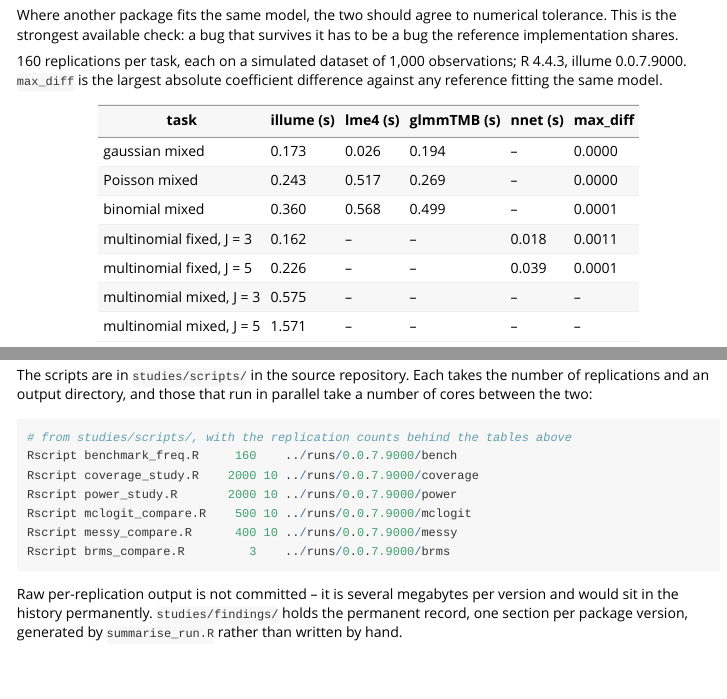
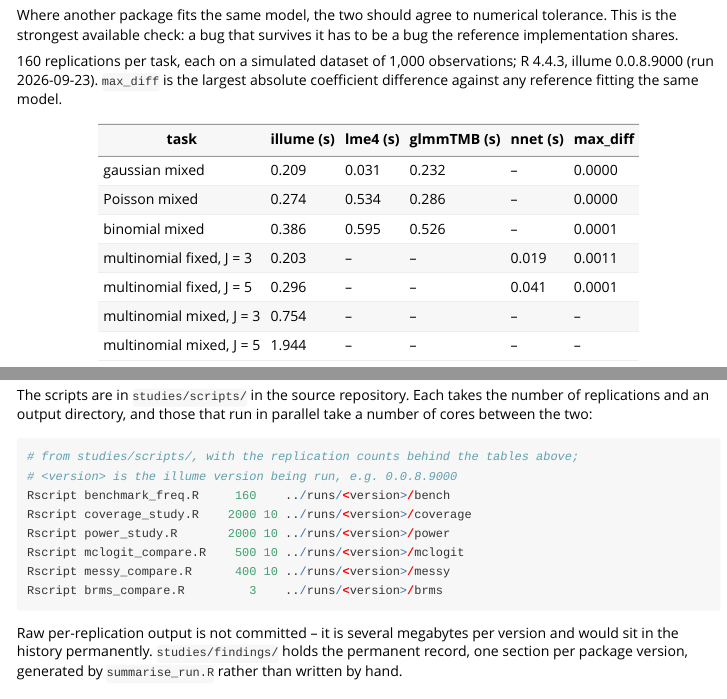
Before and after one commit to huttoncp/illume, an R Markdown document (vignettes/benchmarking.Rmd): the page in a window 1100 px wide, from 570 px down, and a second part further down, joined at a grey line. Rendered offline with R 4.5, knitr and Pandoc, with nearby package versions.

Commit message:
Docs: the bench table and size row from the current run, a narrower section 4 opening, version-neutral paths
- The agreement table's timings are 0.0.8.9000's medians (bench.md), and its
  label says so; every max_diff is unchanged.
- The size table's multinomial J = 3 rich Wald rate is 0.054, as power.md.
- Section 4 no longer says the multinomial is the only model with a genuine
  alternative: it is the model whose alternative uses a different
  approximation.
- The example commands in studies/README and the vignette write to
  runs/<version>/, not to a past version's directory.

Co-Authored-By: Claude Opus 5.5 <noreply@anthropic.com>

````diff
--- a/vignettes/benchmarking.Rmd
+++ b/vignettes/benchmarking.Rmd
@@ -46,18 +46,18 @@ tolerance. This is the strongest available check: a bug that survives it has
 to be a bug the reference implementation shares.
 
 160 replications per task, each on a simulated dataset of 1,000 observations;
-R 4.4.3, illume 0.0.7.9000. `max_diff` is the largest absolute coefficient
-difference against any reference fitting the same model.
+R 4.4.3, illume 0.0.8.9000 (run 2026-09-23). `max_diff` is the largest
+absolute coefficient difference against any reference fitting the same model.
 
 | task | illume (s) | lme4 (s) | glmmTMB (s) | nnet (s) | max_diff |
 |---|---|---|---|---|---|
-| gaussian mixed | 0.173 | 0.026 | 0.194 | -- | 0.0000 |
-| Poisson mixed | 0.243 | 0.517 | 0.269 | -- | 0.0000 |
-| binomial mixed | 0.360 | 0.568 | 0.499 | -- | 0.0001 |
-| multinomial fixed, J = 3 | 0.162 | -- | -- | 0.018 | 0.0011 |
-| multinomial fixed, J = 5 | 0.226 | -- | -- | 0.039 | 0.0001 |
-| multinomial mixed, J = 3 | 0.575 | -- | -- | -- | -- |
-| multinomial mixed, J = 5 | 1.571 | -- | -- | -- | -- |
+| gaussian mixed | 0.209 | 0.031 | 0.232 | -- | 0.0000 |
+| Poisson mixed | 0.274 | 0.534 | 0.286 | -- | 0.0000 |
+| binomial mixed | 0.386 | 0.595 | 0.526 | -- | 0.0001 |
+| multinomial fixed, J = 3 | 0.203 | -- | -- | 0.019 | 0.0011 |
+| multinomial fixed, J = 5 | 0.296 | -- | -- | 0.041 | 0.0001 |
+| multinomial mixed, J = 3 | 0.754 | -- | -- | -- | -- |
+| multinomial mixed, J = 5 | 1.944 | -- | -- | -- | -- |
 
 Largest disagreement with any independent implementation: **1.1e-03**, on
 multinomial fixed effects against `nnet::multinom`. The rest agree to four
@@ -389,13 +389,14 @@ number of replications and an output directory, and those that run in parallel
 take a number of cores between the two:
 
 ```{r, eval = FALSE}
-# from studies/scripts/, with the replication counts behind the tables above
-Rscript benchmark_freq.R     160    ../runs/0.0.7.9000/bench
-Rscript coverage_study.R    2000 10 ../runs/0.0.7.9000/coverage
-Rscript power_study.R       2000 10 ../runs/0.0.7.9000/power
-Rscript mclogit_compare.R    500 10 ../runs/0.0.7.9000/mclogit
-Rscript messy_compare.R      400 10 ../runs/0.0.7.9000/messy
-Rscript brms_compare.R         3    ../runs/0.0.7.9000/brms
+# from studies/scripts/, with the replication counts behind the tables above;
+# <version> is the illume version being run, e.g. 0.0.8.9000
+Rscript benchmark_freq.R     160    ../runs/<version>/bench
+Rscript coverage_study.R    2000 10 ../runs/<version>/coverage
+Rscript power_study.R       2000 10 ../runs/<version>/power
+Rscript mclogit_compare.R    500 10 ../runs/<version>/mclogit
+Rscript messy_compare.R      400 10 ../runs/<version>/messy
+Rscript brms_compare.R         3    ../runs/<version>/brms
 ```
 
 Raw per-replication output is not committed -- it is several megabytes per
````
Also changed, not shown: studies/README.md, vignettes/benchmarking.Rmd (6 more changed lines).
